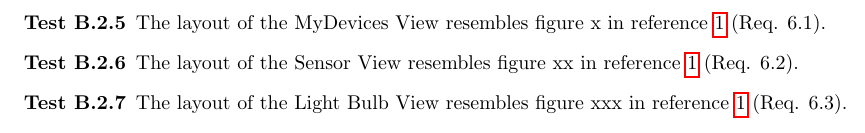
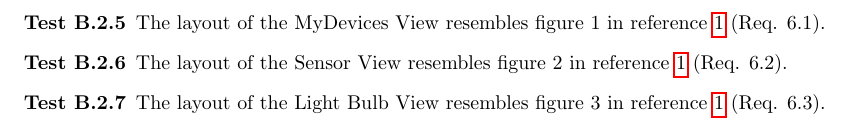
Before and after one commit to ockka/ETSN05-Group2, a LaTeX document (docs/SVVS_vers01.tex): part of page 9 of 10, cut so that both start at the same text. Compiled offline with pdfLaTeX.

Commit message:
PUSS154213 v0.1: Added figure references in System Test Specs

```diff
--- a/docs/SVVS_vers01.tex
+++ b/docs/SVVS_vers01.tex
@@ -292,11 +288,11 @@ This is appendix B where we list all system test specifications.
 
 	\item When the back button is pressed in the Light Buld View, the MyDevices View is opened. (Req. 5.4.17)
 
-	\item The layout of the MyDevices View resembles figure x in reference \ref{refdocs:srs} (Req. 6.1).
+	\item The layout of the MyDevices View resembles figure 1 in reference \ref{refdocs:srs} (Req. 6.1).
 
-	\item The layout of the Sensor View resembles figure xx in reference \ref{refdocs:srs} (Req. 6.2).
+	\item The layout of the Sensor View resembles figure 2 in reference \ref{refdocs:srs} (Req. 6.2).
 
-	\item The layout of the Light Bulb View resembles figure xxx in reference \ref{refdocs:srs} (Req. 6.3).
+	\item The layout of the Light Bulb View resembles figure 3 in reference \ref{refdocs:srs} (Req. 6.3).
 \end{testlist}
 
 %--------------------Appendix C: Regression test Specification ----------------
```
Also changed, not shown: docs/SVVS_vers01.tex (4 more changed lines).
